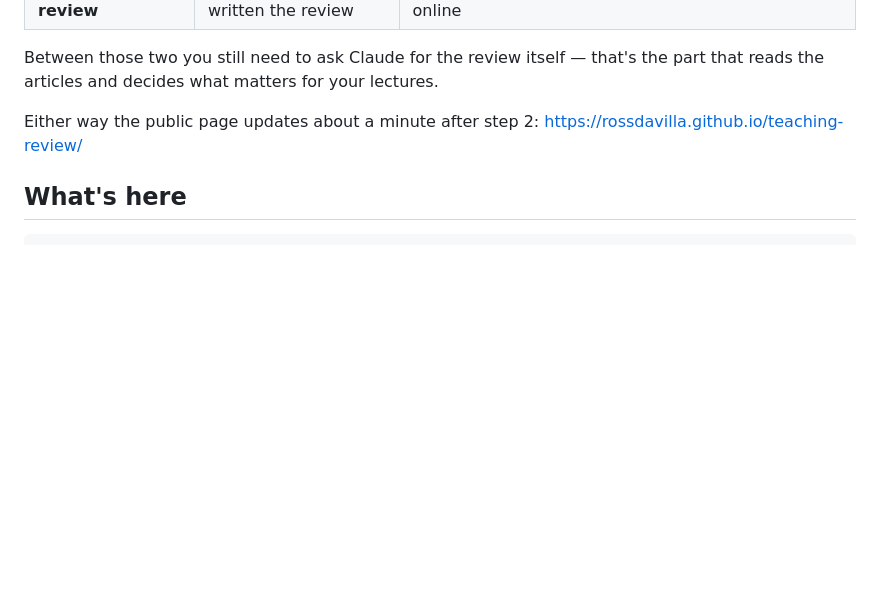
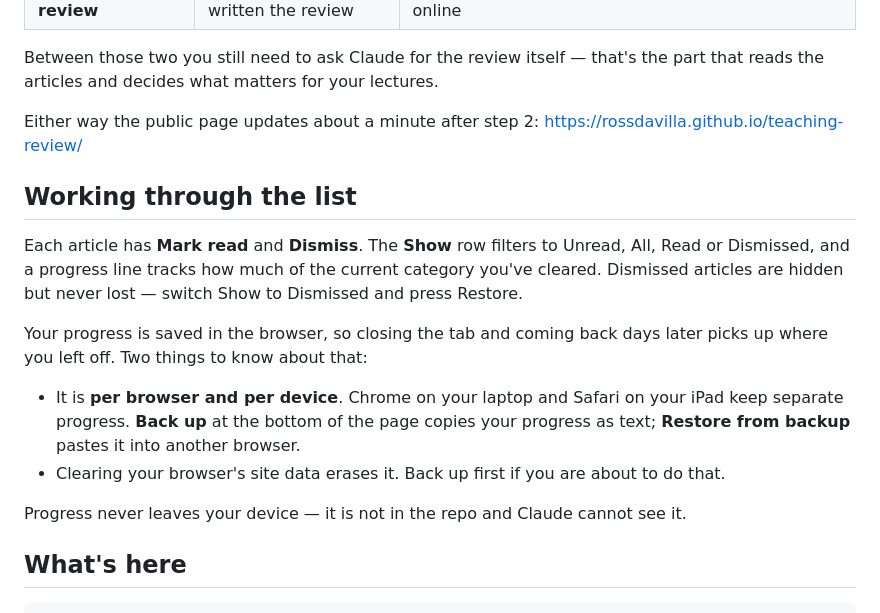
Before and after one commit to rossdavilla/teaching-review, a Markdown page: README.md, the part around the change. Rendered like a GitHub page; blank space fills up the shorter version.

Commit message:
Document the reading-progress workflow
Co-Authored-By: Claude Opus 5 <noreply@anthropic.com>

````diff
--- a/README.md
+++ b/README.md
@@ -35,6 +35,22 @@ reads the articles and decides what matters for your lectures.
 Either way the public page updates about a minute after step 2:
 https://rossdavilla.github.io/teaching-review/
 
+## Working through the list
+
+Each article has **Mark read** and **Dismiss**. The **Show** row filters to Unread, All, Read or
+Dismissed, and a progress line tracks how much of the current category you've cleared. Dismissed
+articles are hidden but never lost — switch Show to Dismissed and press Restore.
+
+Your progress is saved in the browser, so closing the tab and coming back days later picks up where
+you left off. Two things to know about that:
+
+- It is **per browser and per device**. Chrome on your laptop and Safari on your iPad keep separate
+  progress. **Back up** at the bottom of the page copies your progress as text; **Restore from
+  backup** pastes it into another browser.
+- Clearing your browser's site data erases it. Back up first if you are about to do that.
+
+Progress never leaves your device — it is not in the repo and Claude cannot see it.
+
 ## What's here
 
 ```
````
Also changed, not shown: CLAUDE.md (+10 -0 lines).
